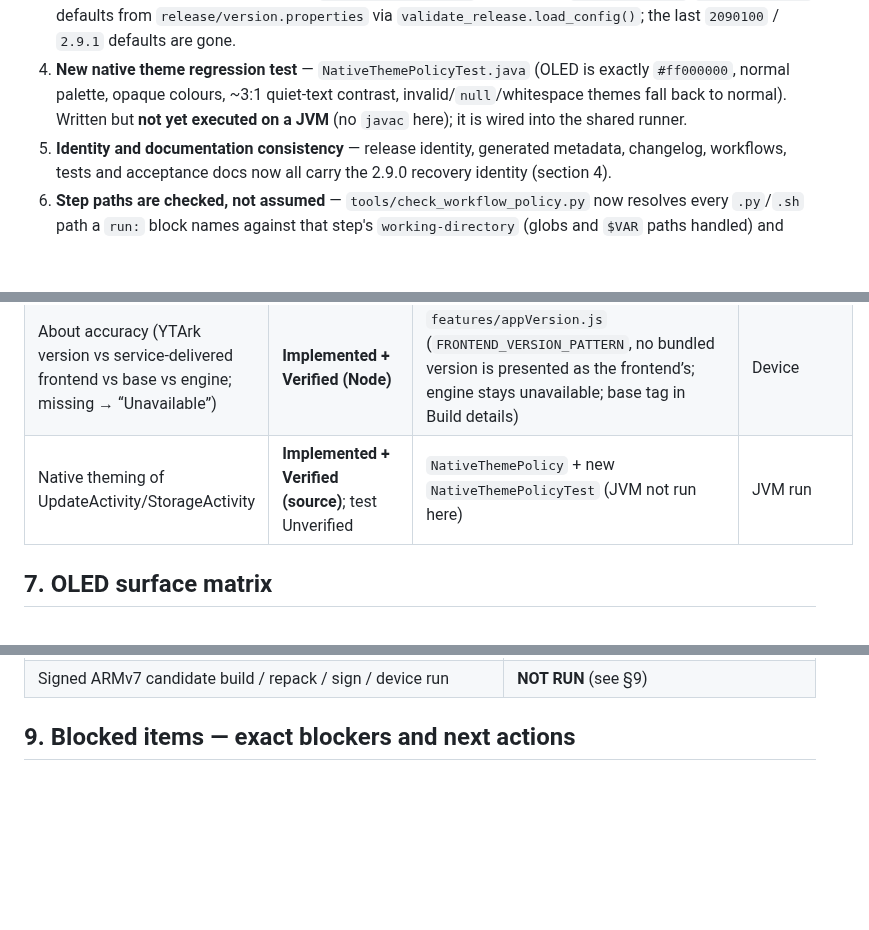
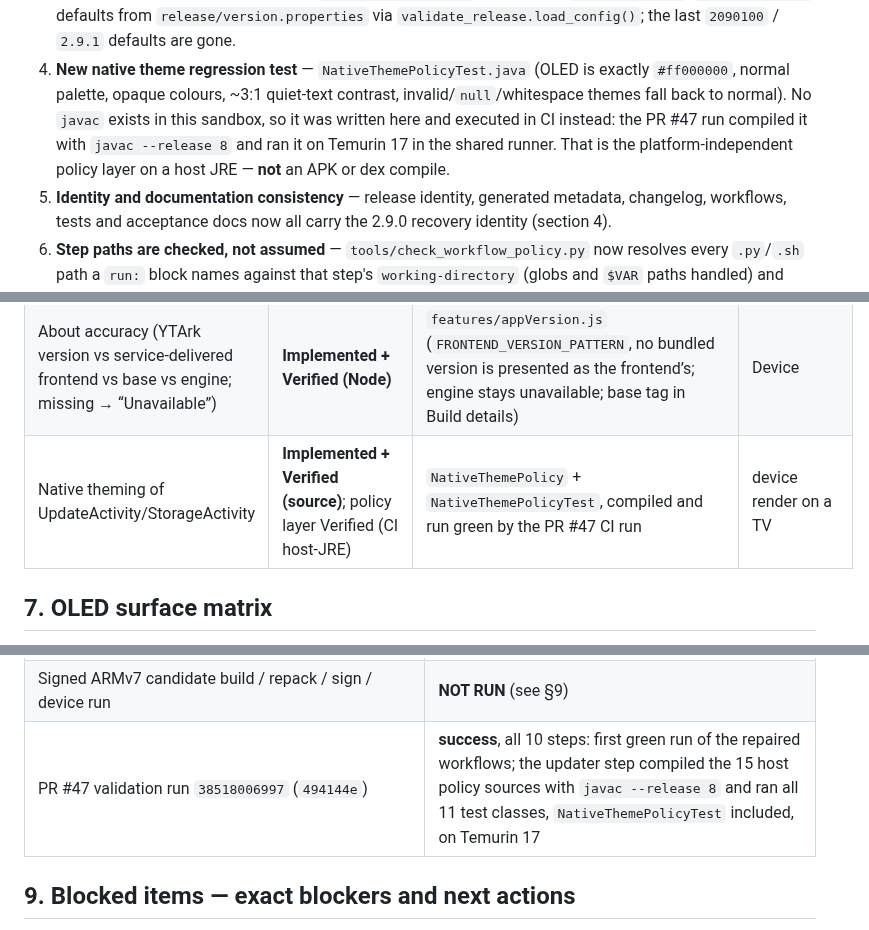
Before and after one commit to 2archiver/YTArk, a Markdown page: docs/SETTINGS-2.9-RECOVERY-REVIEW.md, 3 parts joined by grey strips. Drawn GitHub-style; blank space fills up the shorter version.

Commit message:
Record the first green CI run of the repaired workflows
PR #47 run 38518006997 passed all ten steps, including the native updater
step that compiled the 15 host policy sources with javac --release 8 and ran
all 11 test classes on Temurin 17. That executes NativeThemePolicyTest for the
first time, so the native theming row moves from Unverified to Verified for the
host-JRE policy layer — the APK/dex compile and the device render stay NOT RUN.

Co-authored-by: arena-agent <297053741+arena-agent@users.noreply.github.com>

```diff
--- a/docs/SETTINGS-2.9-RECOVERY-REVIEW.md
+++ b/docs/SETTINGS-2.9-RECOVERY-REVIEW.md
@@ -77,8 +77,11 @@ log-forensics case, because the wrong depth is provable locally —
    gone.
 4. **New native theme regression test** — `NativeThemePolicyTest.java` (OLED is
    exactly `#ff000000`, normal palette, opaque colours, ~3:1 quiet-text contrast,
-   invalid/`null`/whitespace themes fall back to normal). Written but **not yet
-   executed on a JVM** (no `javac` here); it is wired into the shared runner.
+   invalid/`null`/whitespace themes fall back to normal). No `javac` exists
+   in this sandbox, so it was written here and executed in CI instead: the
+   PR #47 run compiled it with `javac --release 8` and ran it on Temurin 17
+   in the shared runner. That is the platform-independent policy layer on a
+   host JRE — **not** an APK or dex compile.
 5. **Identity and documentation consistency** — release identity, generated
    metadata, changelog, workflows, tests and acceptance docs now all carry the
    2.9.0 recovery identity (section 4).
@@ -183,7 +186,7 @@ verified only; the toast path is simulated-DOM verified.
 | Duplicate/retired settings removal | **Implemented + Verified (Node + bundle contract)** | `settings-cleanup.test.mjs`; contract `retiredActions` absence checks | Device |
 | Focus/scroll restore in native + YTArk panels | **Implemented + Verified (source/Node)** | `restoreFocus()` in both activities, panel focus tests | Device |
 | About accuracy (YTArk version vs service-delivered frontend vs base vs engine; missing → “Unavailable”) | **Implemented + Verified (Node)** | `features/appVersion.js` (`FRONTEND_VERSION_PATTERN`, no bundled version is presented as the frontend’s; engine stays unavailable; base tag in Build details) | Device |
-| Native theming of UpdateActivity/StorageActivity | **Implemented + Verified (source)**; test Unverified | `NativeThemePolicy` + new `NativeThemePolicyTest` (JVM not run here) | JVM run |
+| Native theming of UpdateActivity/StorageActivity | **Implemented + Verified (source)**; policy layer Verified (CI host-JRE) | `NativeThemePolicy` + `NativeThemePolicyTest`, compiled and run green by the PR #47 CI run | device render on a TV |
 
 ## 7. OLED surface matrix
 
@@ -223,6 +226,7 @@ audited set, not a device-observed one.
 | Live version gate (`check-version` against GitHub) | exit 0 (16 releases) |
 | Java sources syntax-parsed (`javalang`, 35 files, incl. new test) | 0 syntax errors — **not** a compile |
 | Signed ARMv7 candidate build / repack / sign / device run | **NOT RUN** (see §9) |
+| PR #47 validation run `38518006997` (`494144e`) | **success**, all 10 steps: first green run of the repaired workflows; the updater step compiled the 15 host policy sources with `javac --release 8` and ran all 11 test classes, `NativeThemePolicyTest` included, on Temurin 17 |
 
 ## 9. Blocked items — exact blockers and next actions
 
```
